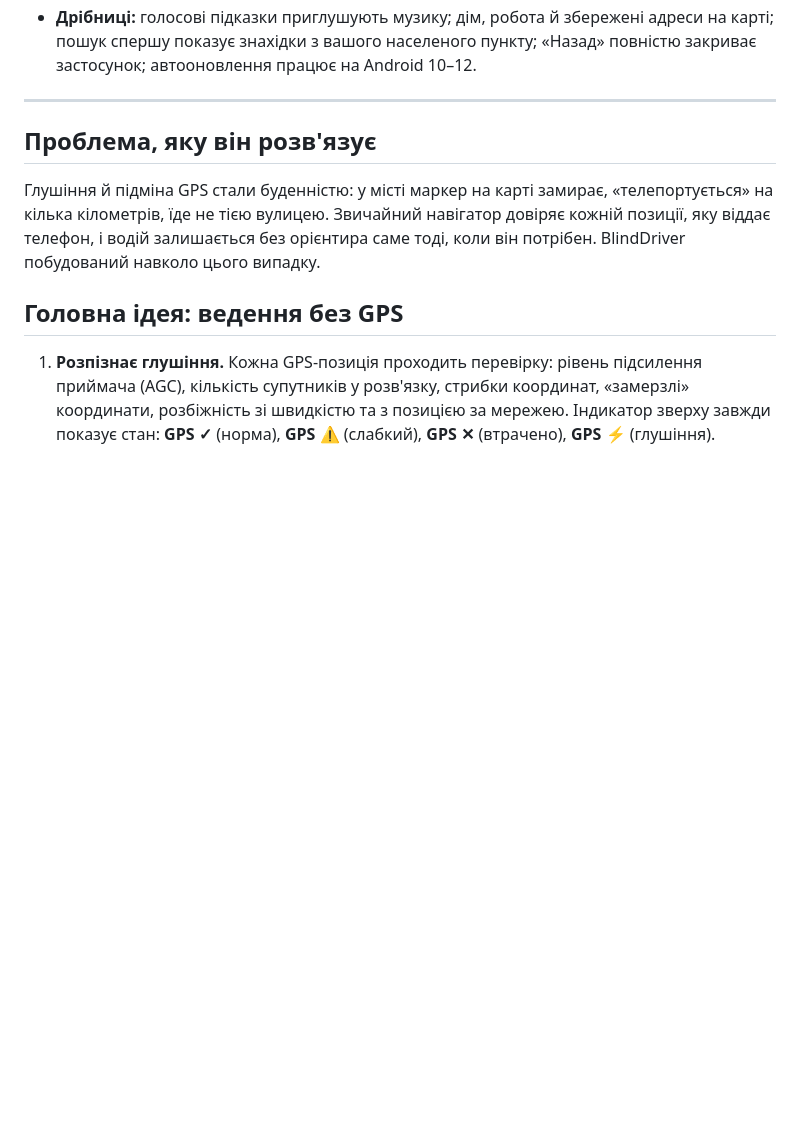
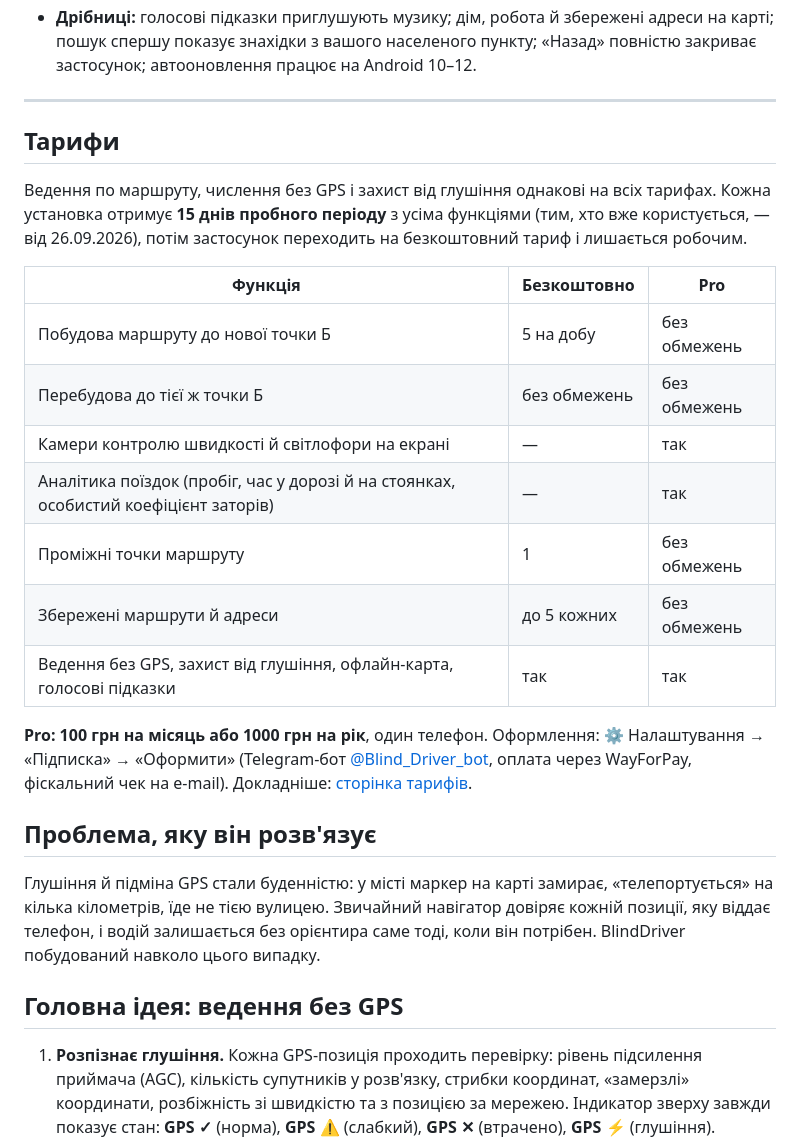
Before and after one commit to chatmag/blinddriver-releases, a Markdown page: README.md, the part around the change. GitHub-like rendering; blank space fills up the shorter version.

Commit message:
README: тарифи

```diff
--- a/README.md
+++ b/README.md
@@ -21,6 +21,22 @@
 - **Дрібниці:** голосові підказки приглушують музику; дім, робота й збережені адреси на карті; пошук спершу показує знахідки з вашого населеного пункту; «Назад» повністю закриває застосунок; автооновлення працює на Android 10–12.
 
 ---
+
+## Тарифи
+
+Ведення по маршруту, числення без GPS і захист від глушіння однакові на всіх тарифах. Кожна установка отримує **15 днів пробного періоду** з усіма функціями (тим, хто вже користується, — від 26.09.2026), потім застосунок переходить на безкоштовний тариф і лишається робочим.
+
+| Функція | Безкоштовно | Pro |
+|---|---|---|
+| Побудова маршруту до нової точки Б | 5 на добу | без обмежень |
+| Перебудова до тієї ж точки Б | без обмежень | без обмежень |
+| Камери контролю швидкості й світлофори на екрані | — | так |
+| Аналітика поїздок (пробіг, час у дорозі й на стоянках, особистий коефіцієнт заторів) | — | так |
+| Проміжні точки маршруту | 1 | без обмежень |
+| Збережені маршрути й адреси | до 5 кожних | без обмежень |
+| Ведення без GPS, захист від глушіння, офлайн-карта, голосові підказки | так | так |
+
+**Pro: 100 грн на місяць або 1000 грн на рік**, один телефон. Оформлення: ⚙ Налаштування → «Підписка» → «Оформити» (Telegram-бот [@Blind_Driver_bot](https://t.me/Blind_Driver_bot), оплата через WayForPay, фіскальний чек на e-mail). Докладніше: [сторінка тарифів](https://chatmag.github.io/blinddriver-releases/pricing.html).
 
 ## Проблема, яку він розв'язує
 
```
